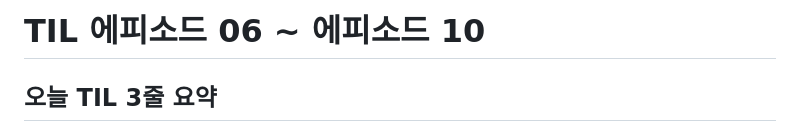
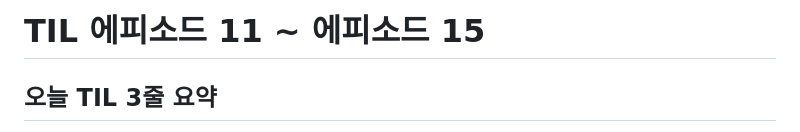
Before and after one commit to ha-il/IT-5min-trivia, a Markdown page: TIL-03-240730.md, the part around the change. Rendered like a GitHub page.

```diff
--- a/TIL-03-240730.md
+++ b/TIL-03-240730.md
@@ -1,4 +1,4 @@
-# TIL 에피소드 06 ~ 에피소드 10
+# TIL 에피소드 11 ~ 에피소드 15
 
 ## 오늘 TIL 3줄 요약
 
```
Also changed, not shown: TIL-04-240731.md (added, +103 -0 lines).
